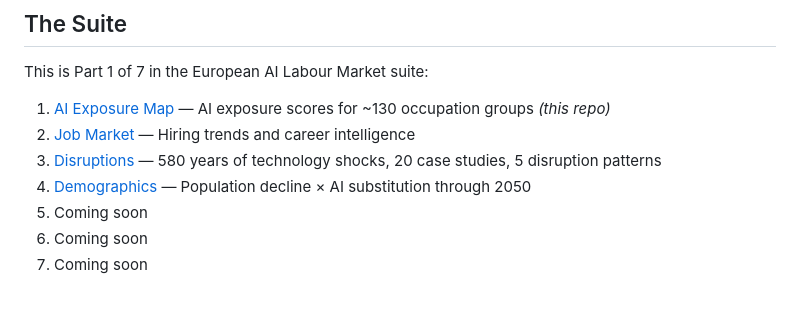
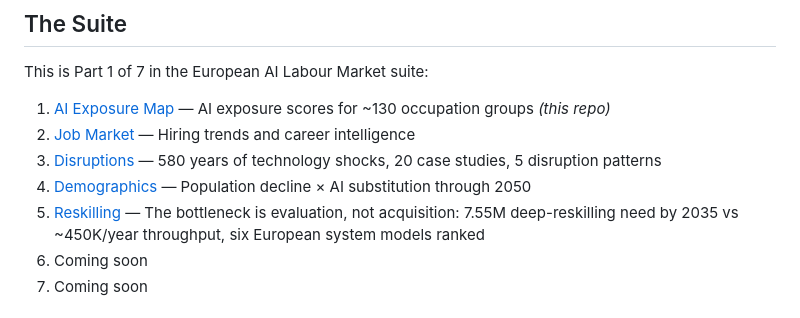
Before and after one commit to Ph1lM4/ai-job-impact-europe, a Markdown page: README.md, the part around the change. Drawn GitHub-style.

Commit message:
Add Reskilling (Part 5) to suite navigation in README
Layer 5 of 7 just launched at https://reskilling.nexalps.com.
Updates The Suite section to list it alongside Parts 1–4.

Made-with: Cursor

```diff
--- a/README.md
+++ b/README.md
@@ -89,7 +89,7 @@ This is Part 1 of 7 in the European AI Labour Market suite:
 2. [Job Market](https://job-market.nexalps.com) — Hiring trends and career intelligence
 3. [Disruptions](https://disruptions.nexalps.com) — 580 years of technology shocks, 20 case studies, 5 disruption patterns
 4. [Demographics](https://demographics.nexalps.com) — Population decline × AI substitution through 2050
-5. Coming soon
+5. [Reskilling](https://reskilling.nexalps.com) — The bottleneck is evaluation, not acquisition: 7.55M deep-reskilling need by 2035 vs ~450K/year throughput, six European system models ranked
 6. Coming soon
 7. Coming soon
 
```
